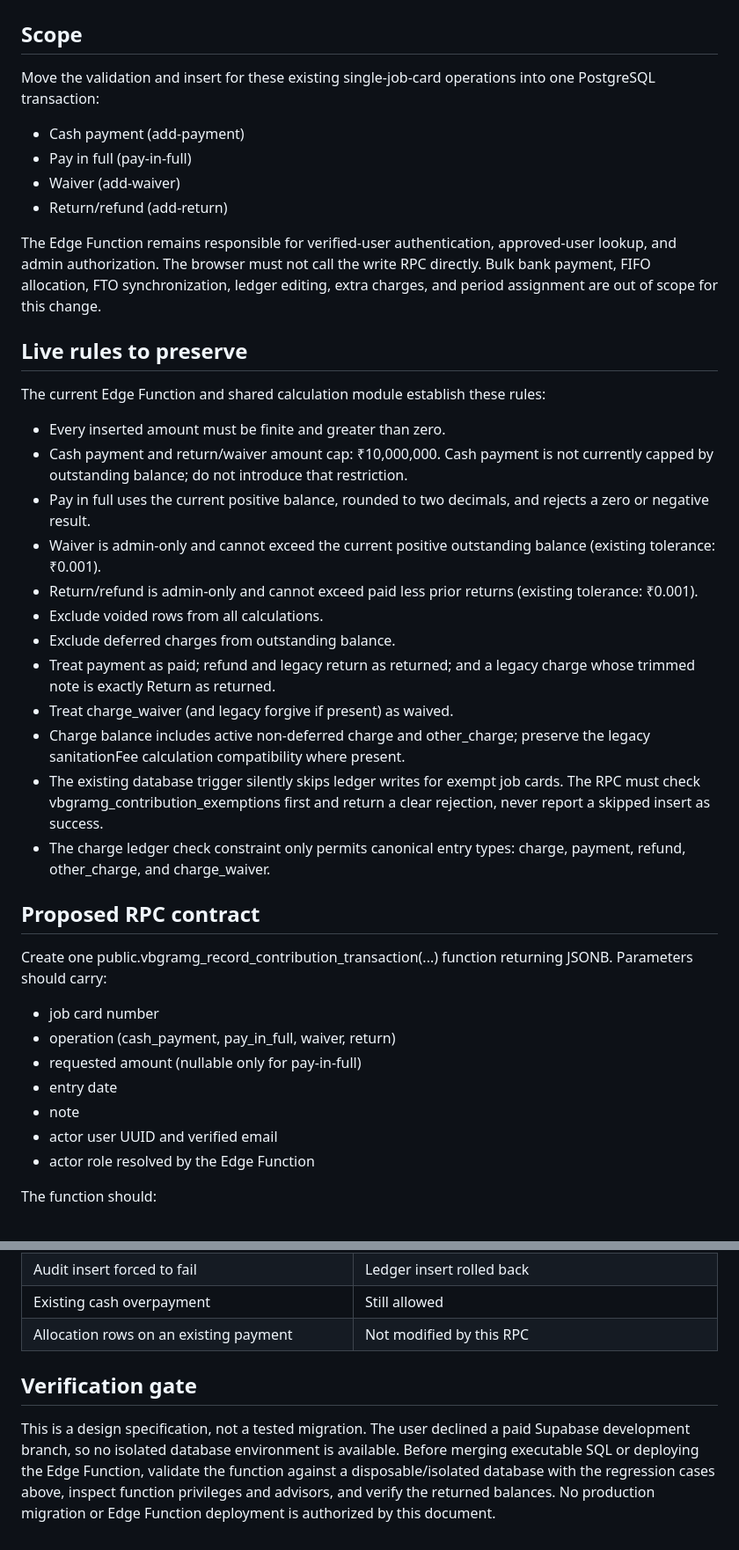
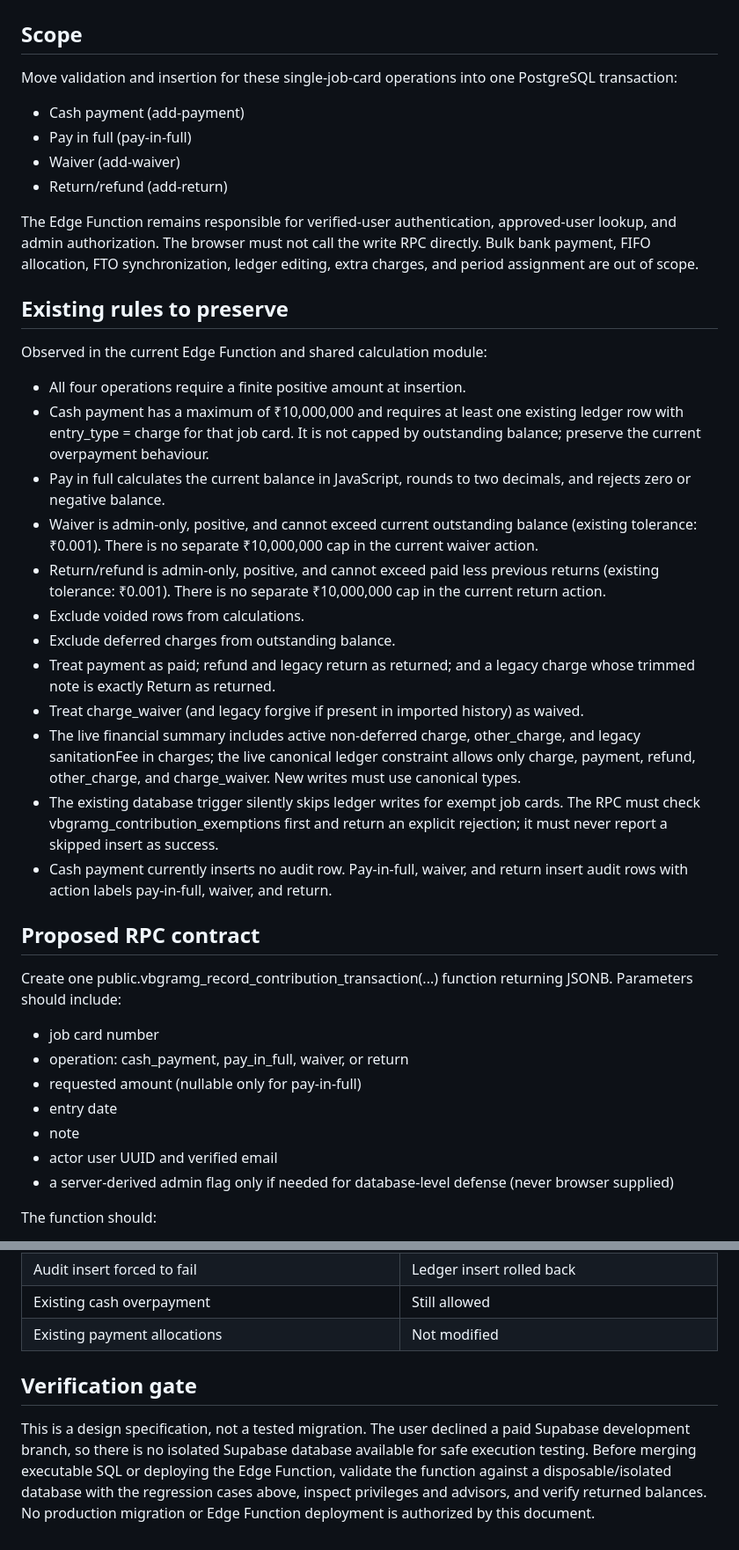
Before and after one commit to enga018/vb-gramg, a Markdown page: docs/architecture/atomic-contribution-writes.md, 2 parts joined by grey strips. Shown at 88% size. Rendered like a GitHub page.

```diff
--- a/docs/architecture/atomic-contribution-writes.md
+++ b/docs/architecture/atomic-contribution-writes.md
@@ -2,43 +2,43 @@
 
 ## Scope
 
-Move the validation and insert for these existing single-job-card operations into one PostgreSQL transaction:
+Move validation and insertion for these single-job-card operations into one PostgreSQL transaction:
 
 - Cash payment (add-payment)
 - Pay in full (pay-in-full)
 - Waiver (add-waiver)
 - Return/refund (add-return)
 
-The Edge Function remains responsible for verified-user authentication, approved-user lookup, and admin authorization. The browser must not call the write RPC directly. Bulk bank payment, FIFO allocation, FTO synchronization, ledger editing, extra charges, and period assignment are out of scope for this change.
+The Edge Function remains responsible for verified-user authentication, approved-user lookup, and admin authorization. The browser must not call the write RPC directly. Bulk bank payment, FIFO allocation, FTO synchronization, ledger editing, extra charges, and period assignment are out of scope.
 
-## Live rules to preserve
+## Existing rules to preserve
 
-The current Edge Function and shared calculation module establish these rules:
+Observed in the current Edge Function and shared calculation module:
 
-- Every inserted amount must be finite and greater than zero.
-- Cash payment and return/waiver amount cap: ₹10,000,000. Cash payment is not currently capped by outstanding balance; do not introduce that restriction.
-- Pay in full uses the current positive balance, rounded to two decimals, and rejects a zero or negative result.
-- Waiver is admin-only and cannot exceed the current positive outstanding balance (existing tolerance: ₹0.001).
-- Return/refund is admin-only and cannot exceed paid less prior returns (existing tolerance: ₹0.001).
-- Exclude voided rows from all calculations.
+- All four operations require a finite positive amount at insertion.
+- Cash payment has a maximum of ₹10,000,000 and requires at least one existing ledger row with entry_type = charge for that job card. It is not capped by outstanding balance; preserve the current overpayment behaviour.
+- Pay in full calculates the current balance in JavaScript, rounds to two decimals, and rejects zero or negative balance.
+- Waiver is admin-only, positive, and cannot exceed current outstanding balance (existing tolerance: ₹0.001). There is no separate ₹10,000,000 cap in the current waiver action.
+- Return/refund is admin-only, positive, and cannot exceed paid less previous returns (existing tolerance: ₹0.001). There is no separate ₹10,000,000 cap in the current return action.
+- Exclude voided rows from calculations.
 - Exclude deferred charges from outstanding balance.
 - Treat payment as paid; refund and legacy return as returned; and a legacy charge whose trimmed note is exactly Return as returned.
-- Treat charge_waiver (and legacy forgive if present) as waived.
-- Charge balance includes active non-deferred charge and other_charge; preserve the legacy sanitationFee calculation compatibility where present.
-- The existing database trigger silently skips ledger writes for exempt job cards. The RPC must check vbgramg_contribution_exemptions first and return a clear rejection, never report a skipped insert as success.
-- The charge ledger check constraint only permits canonical entry types: charge, payment, refund, other_charge, and charge_waiver.
+- Treat charge_waiver (and legacy forgive if present in imported history) as waived.
+- The live financial summary includes active non-deferred charge, other_charge, and legacy sanitationFee in charges; the live canonical ledger constraint allows only charge, payment, refund, other_charge, and charge_waiver. New writes must use canonical types.
+- The existing database trigger silently skips ledger writes for exempt job cards. The RPC must check vbgramg_contribution_exemptions first and return an explicit rejection; it must never report a skipped insert as success.
+- Cash payment currently inserts no audit row. Pay-in-full, waiver, and return insert audit rows with action labels pay-in-full, waiver, and return.
 
 ## Proposed RPC contract
 
-Create one public.vbgramg_record_contribution_transaction(...) function returning JSONB. Parameters should carry:
+Create one public.vbgramg_record_contribution_transaction(...) function returning JSONB. Parameters should include:
 
 - job card number
-- operation (cash_payment, pay_in_full, waiver, return)
+- operation: cash_payment, pay_in_full, waiver, or return
 - requested amount (nullable only for pay-in-full)
 - entry date
 - note
 - actor user UUID and verified email
-- actor role resolved by the Edge Function
+- a server-derived admin flag only if needed for database-level defense (never browser supplied)
 
 The function should:
 
@@ -92,8 +94,8 @@ For cash payments, add an audit row as part of the transaction (the current add-
 | Concurrent operations on different cards | Independent |
 | Audit insert forced to fail | Ledger insert rolled back |
 | Existing cash overpayment | Still allowed |
-| Allocation rows on an existing payment | Not modified by this RPC |
+| Existing payment allocations | Not modified |
 
 ## Verification gate
 
-This is a design specification, not a tested migration. The user declined a paid Supabase development branch, so no isolated database environment is available. Before merging executable SQL or deploying the Edge Function, validate the function against a disposable/isolated database with the regression cases above, inspect function privileges and advisors, and verify the returned balances. No production migration or Edge Function deployment is authorized by this document.
+This is a design specification, not a tested migration. The user declined a paid Supabase development branch, so there is no isolated Supabase database available for safe execution testing. Before merging executable SQL or deploying the Edge Function, validate the function against a disposable/isolated database with the regression cases above, inspect privileges and advisors, and verify returned balances. No production migration or Edge Function deployment is authorized by this document.
```
Also changed, not shown: other parts of docs/architecture/atomic-contribution-writes.md (+26 -24 lines).
